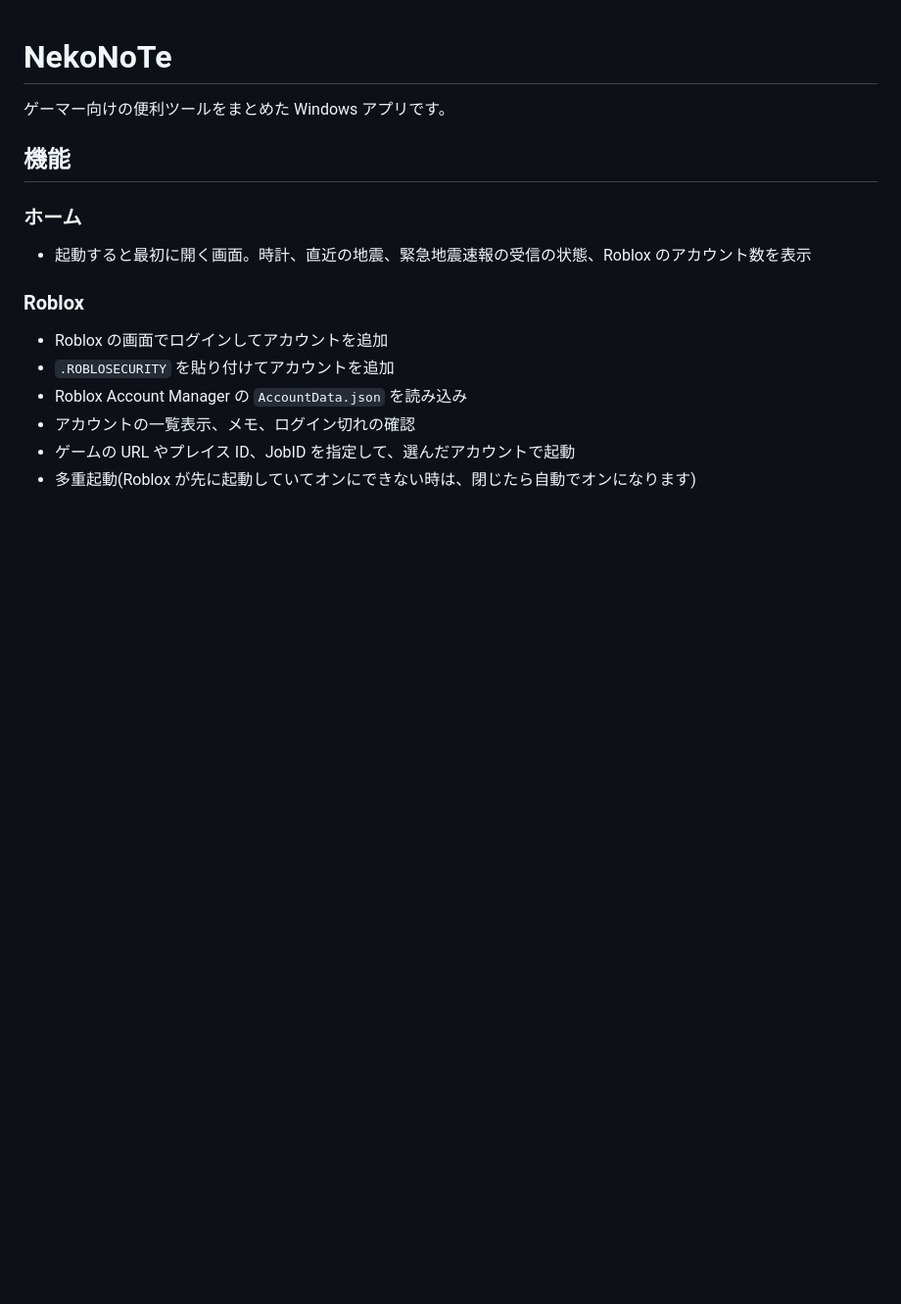
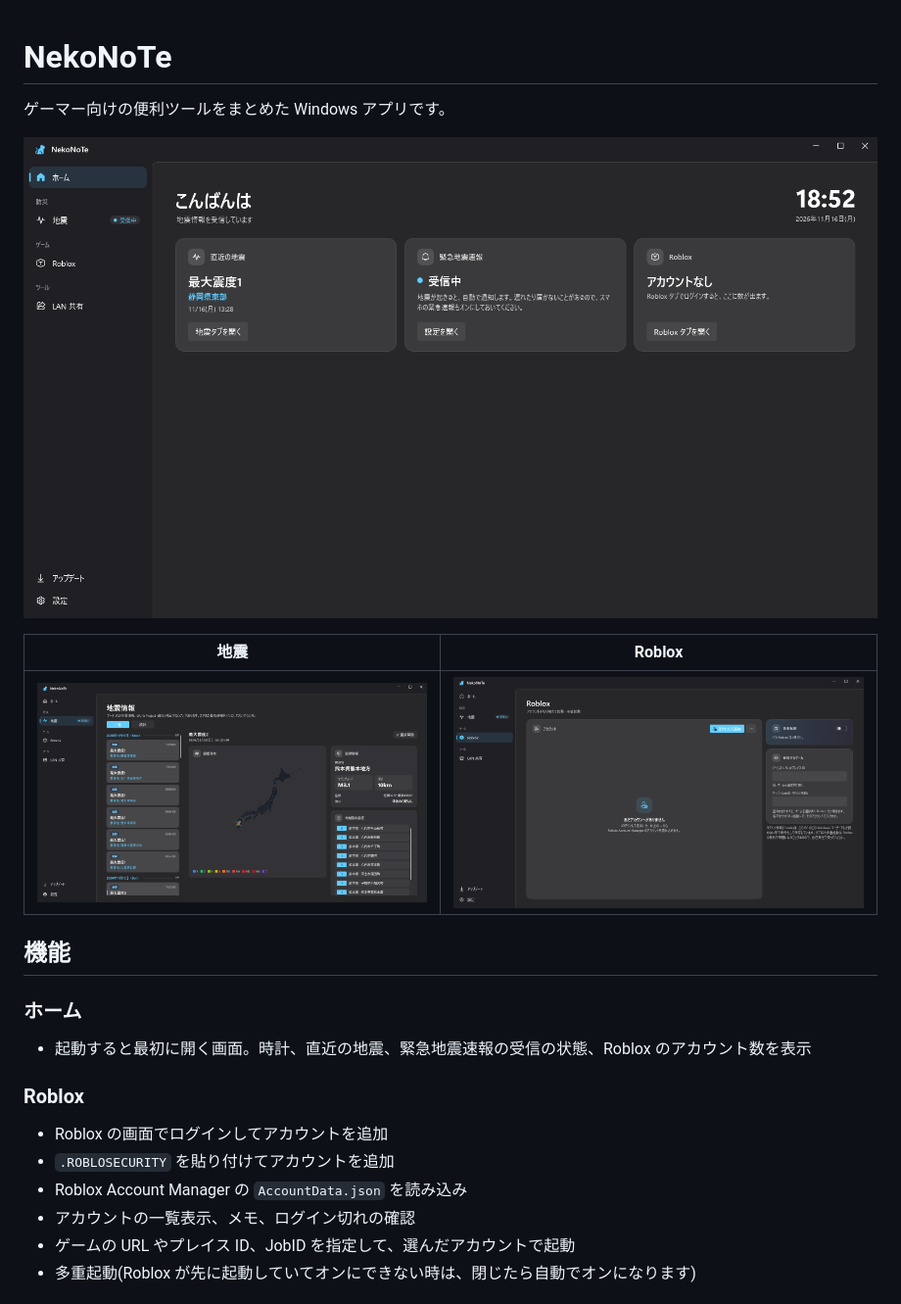
Before and after one commit to koppepandayooo/NekoNoTe, a Markdown page: README.md, the part around the change. Shown at 98% size. Drawn GitHub-style; pictures changed too: docs/screenshots/earthquake.png (added), docs/screenshots/home.png (added), docs/screenshots/roblox.png (added); blank space fills up the shorter version.

Commit message:
README: 画面のスクリーンショットを追加(ホーム・地震・Roblox)
Co-Authored-By: Claude Opus 5.5 <noreply@anthropic.com>

```diff
--- a/README.md
+++ b/README.md
@@ -1,6 +1,12 @@
 # NekoNoTe
 
 ゲーマー向けの便利ツールをまとめた Windows アプリです。
+
+![ホーム](docs/screenshots/home.png)
+
+| 地震 | Roblox |
+| --- | --- |
+| ![地震タブ: 地震情報の一覧と震度分布の地図](docs/screenshots/earthquake.png) | ![Roblox タブ: アカウントの一覧と多重起動](docs/screenshots/roblox.png) |
 
 ## 機能
 
```
